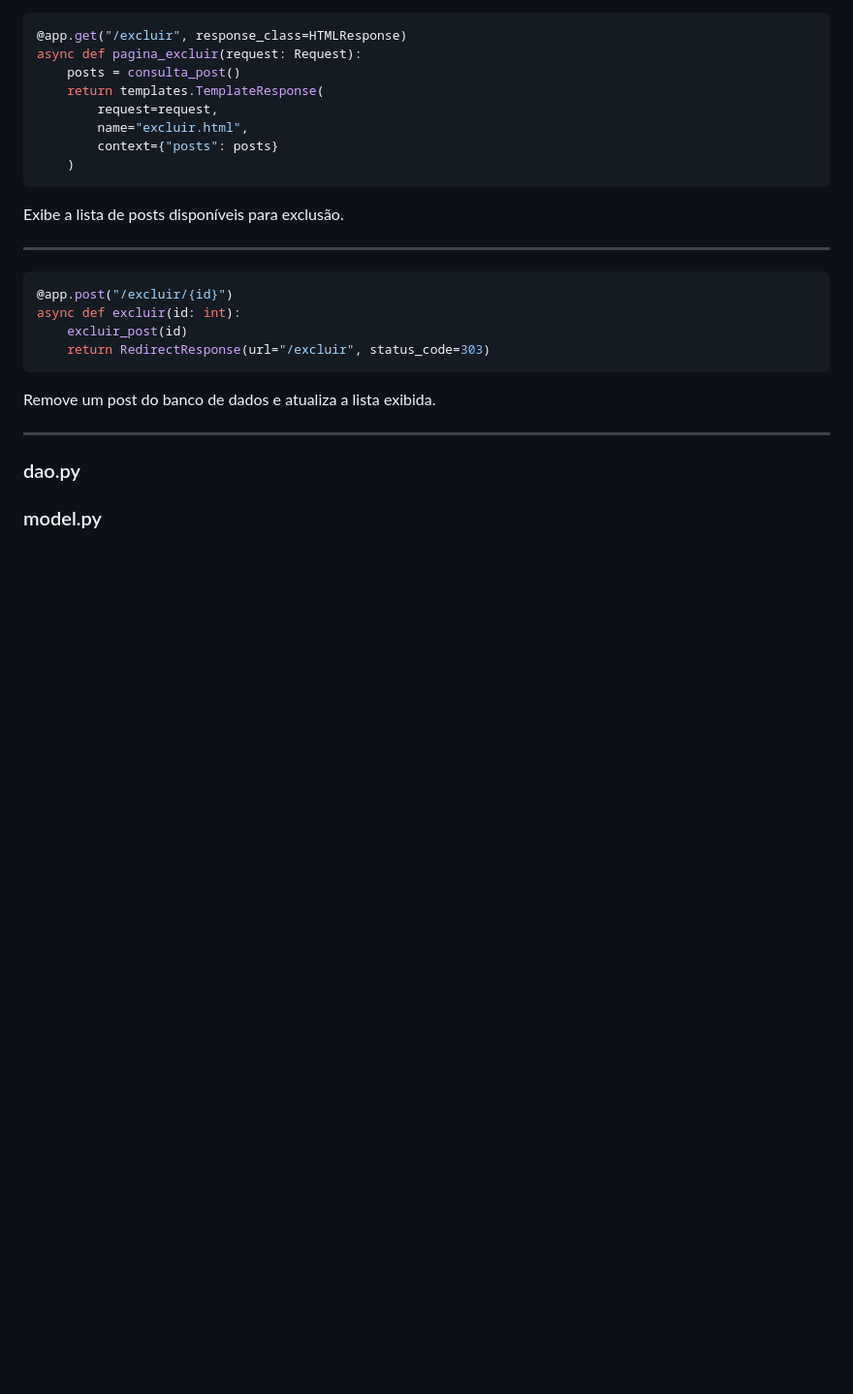
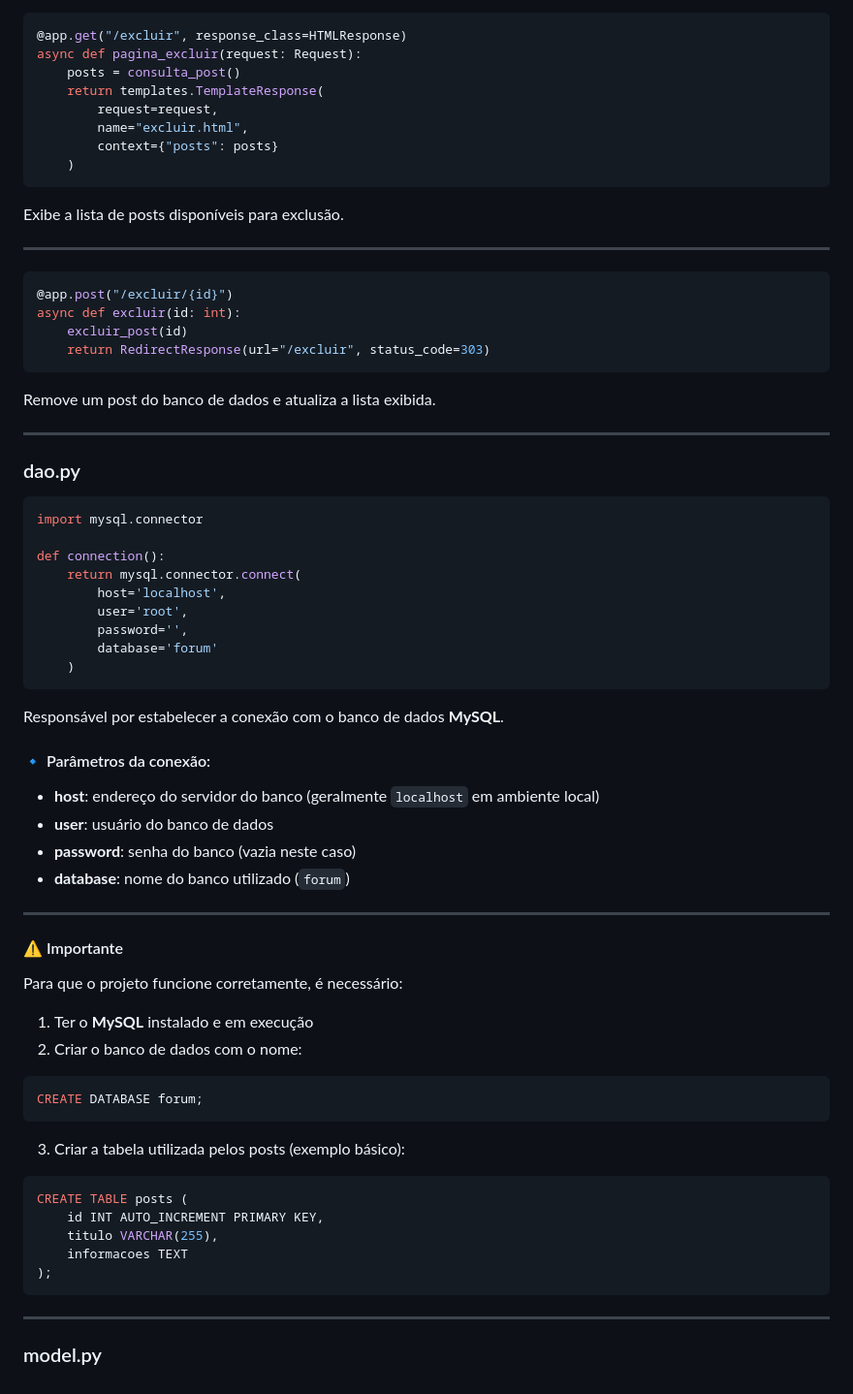
Before and after one commit to NicolasLuciani/forum-web, a Markdown page: README.md, the part around the change. Shown at 97% size. Drawn GitHub-style; blank space fills up the shorter version.

````diff
--- a/README.md
+++ b/README.md
@@ -208,4 +208,50 @@ Remove um post do banco de dados e atualiza a lista exibida.
 ---
 
 ### dao.py
+```python
+import mysql.connector
+
+def connection():
+    return mysql.connector.connect(
+        host='localhost',
+        user='root',
+        password='',
+        database='forum'
+    )
+```
+
+Responsável por estabelecer a conexão com o banco de dados **MySQL**.
+
+#### 🔹 Parâmetros da conexão:
+
+- **host**: endereço do servidor do banco (geralmente `localhost` em ambiente local)
+- **user**: usuário do banco de dados
+- **password**: senha do banco (vazia neste caso)
+- **database**: nome do banco utilizado (`forum`)
+
+---
+
+#### ⚠️ Importante
+
+Para que o projeto funcione corretamente, é necessário:
+
+1. Ter o **MySQL** instalado e em execução
+2. Criar o banco de dados com o nome:
+
+```sql
+CREATE DATABASE forum;
+```
+
+3. Criar a tabela utilizada pelos posts (exemplo básico):
+
+```sql
+CREATE TABLE posts (
+    id INT AUTO_INCREMENT PRIMARY KEY,
+    titulo VARCHAR(255),
+    informacoes TEXT
+);
+```
+
+---
+
 ### model.py
````
